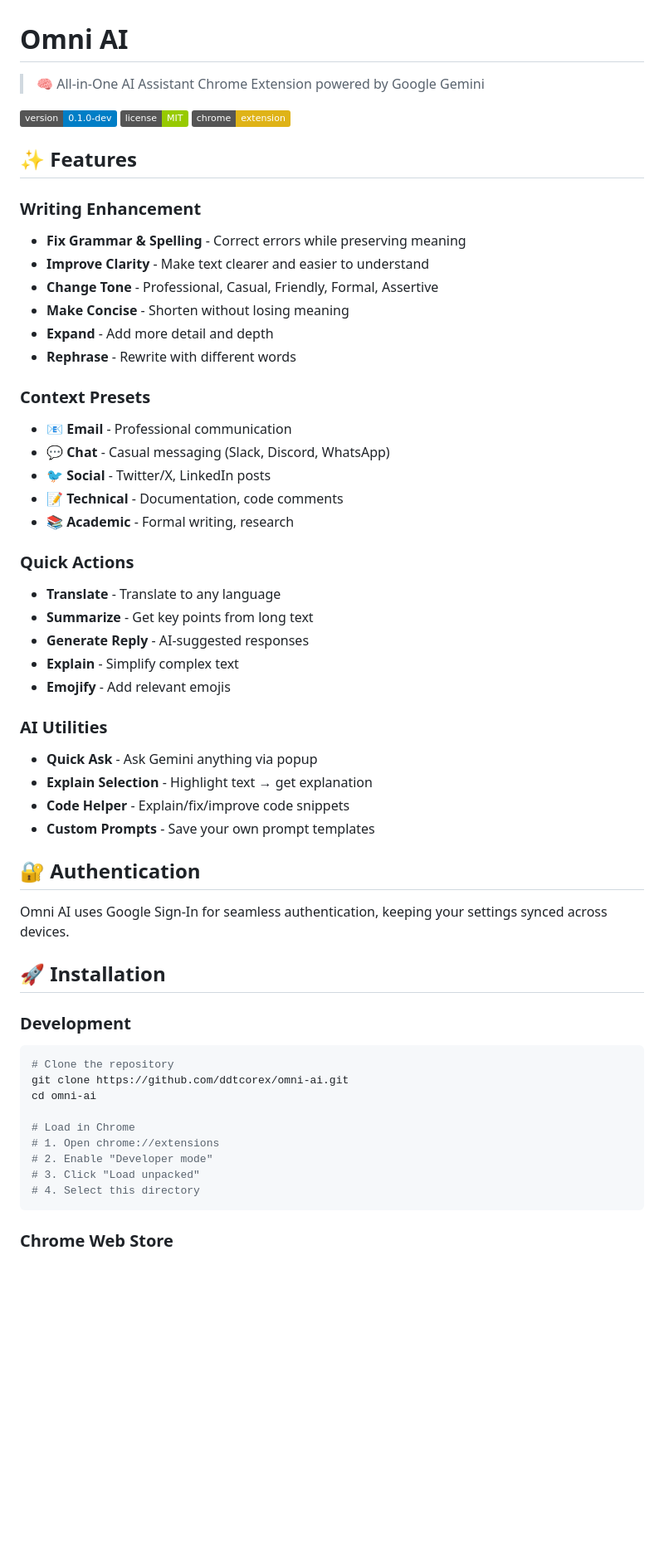
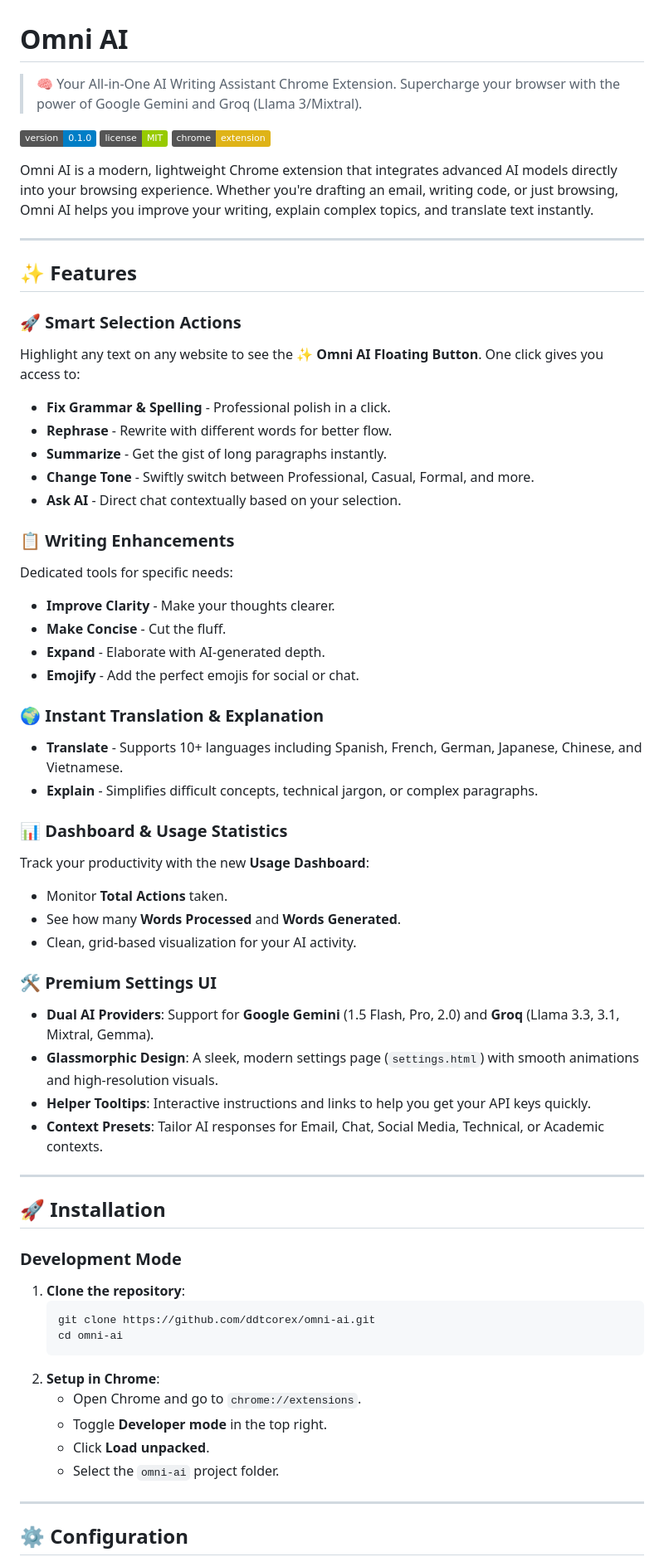
Before and after one commit to ddtcorex/omni-ai, a Markdown page: README.md, the part around one of its changes. Shown at 83% size. GitHub-like rendering; badges without logos; blank space fills up the shorter version.

Commit message:
docs: Comprehensive update of README.md

````diff
--- a/README.md
+++ b/README.md
@@ -1,64 +1,74 @@
 # Omni AI
 
-> 🧠 All-in-One AI Assistant Chrome Extension powered by Google Gemini
+> 🧠 Your All-in-One AI Writing Assistant Chrome Extension. Supercharge your browser with the power of Google Gemini and Groq (Llama 3/Mixtral).
 
-![Version](https://img.shields.io/badge/version-0.1.0--dev-blue)
-![License](https://img.shields.io/badge/license-MIT-green)
-![Chrome](https://img.shields.io/badge/chrome-extension-yellow)
+[![Version](https://img.shields.io/badge/version-0.1.0-blue)](https://github.com/ddtcorex/omni-ai)
+[![License](https://img.shields.io/badge/license-MIT-green)](LICENSE)
+[![Chrome](https://img.shields.io/badge/chrome-extension-yellow)](#installation)
+
+Omni AI is a modern, lightweight Chrome extension that integrates advanced AI models directly into your browsing experience. Whether you're drafting an email, writing code, or just browsing, Omni AI helps you improve your writing, explain complex topics, and translate text instantly.
+
+---
 
 ## ✨ Features
 
-### Writing Enhancement
+### 🚀 Smart Selection Actions
 
-- **Fix Grammar & Spelling** - Correct errors while preserving meaning
-- **Improve Clarity** - Make text clearer and easier to understand
-- **Change Tone** - Professional, Casual, Friendly, Formal, Assertive
-- **Make Concise** - Shorten without losing meaning
-- **Expand** - Add more detail and depth
-- **Rephrase** - Rewrite with different words
+Highlight any text on any website to see the **✨ Omni AI Floating Button**. One click gives you access to:
 
-### Context Presets
+- **Fix Grammar & Spelling** - Professional polish in a click.
+- **Rephrase** - Rewrite with different words for better flow.
+- **Summarize** - Get the gist of long paragraphs instantly.
+- **Change Tone** - Swiftly switch between Professional, Casual, Formal, and more.
+- **Ask AI** - Direct chat contextually based on your selection.
 
-- 📧 **Email** - Professional communication
-- 💬 **Chat** - Casual messaging (Slack, Discord, WhatsApp)
-- 🐦 **Social** - Twitter/X, LinkedIn posts
-- 📝 **Technical** - Documentation, code comments
-- 📚 **Academic** - Formal writing, research
+### 📋 Writing Enhancements
 
-### Quick Actions
+Dedicated tools for specific needs:
 
-- **Translate** - Translate to any language
-- **Summarize** - Get key points from long text
-- **Generate Reply** - AI-suggested responses
-- **Explain** - Simplify complex text
-- **Emojify** - Add relevant emojis
+- **Improve Clarity** - Make your thoughts clearer.
+- **Make Concise** - Cut the fluff.
+- **Expand** - Elaborate with AI-generated depth.
+- **Emojify** - Add the perfect emojis for social or chat.
 
-### AI Utilities
+### 🌍 Instant Translation & Explanation
 
-- **Quick Ask** - Ask Gemini anything via popup
-- **Explain Selection** - Highlight text → get explanation
-- **Code Helper** - Explain/fix/improve code snippets
-- **Custom Prompts** - Save your own prompt templates
+- **Translate** - Supports 10+ languages including Spanish, French, German, Japanese, Chinese, and Vietnamese.
+- **Explain** - Simplifies difficult concepts, technical jargon, or complex paragraphs.
 
-## 🔐 Authentication
+### 📊 Dashboard & Usage Statistics
 
-Omni AI uses Google Sign-In for seamless authentication, keeping your settings synced across devices.
+Track your productivity with the new **Usage Dashboard**:
+
+- Monitor **Total Actions** taken.
+- See how many **Words Processed** and **Words Generated**.
+- Clean, grid-based visualization for your AI activity.
+
+### 🛠️ Premium Settings UI
+
+- **Dual AI Providers**: Support for **Google Gemini** (1.5 Flash, Pro, 2.0) and **Groq** (Llama 3.3, 3.1, Mixtral, Gemma).
+- **Glassmorphic Design**: A sleek, modern settings page (`settings.html`) with smooth animations and high-resolution visuals.
+- **Helper Tooltips**: Interactive instructions and links to help you get your API keys quickly.
+- **Context Presets**: Tailor AI responses for Email, Chat, Social Media, Technical, or Academic contexts.
+
+---
 
 ## 🚀 Installation
 
-### Development
+### Development Mode
 
-```bash
-# Clone the repository
-git clone https://github.com/ddtcorex/omni-ai.git
-cd omni-ai
+1. **Clone the repository**:
+   ```bash
+   git clone https://github.com/ddtcorex/omni-ai.git
+   cd omni-ai
+   ```
+2. **Setup in Chrome**:
+   - Open Chrome and go to `chrome://extensions`.
+   - Toggle **Developer mode** in the top right.
+   - Click **Load unpacked**.
+   - Select the `omni-ai` project folder.
 
-# Load in Chrome
-# 1. Open chrome://extensions
-# 2. Enable "Developer mode"
-# 3. Click "Load unpacked"
-# 4. Select this directory
-```
+---
 
-### Chrome Web Store
+## ⚙️ Configuration
 
````
Also changed, not shown: other parts of README.md (+43 -38 lines).
